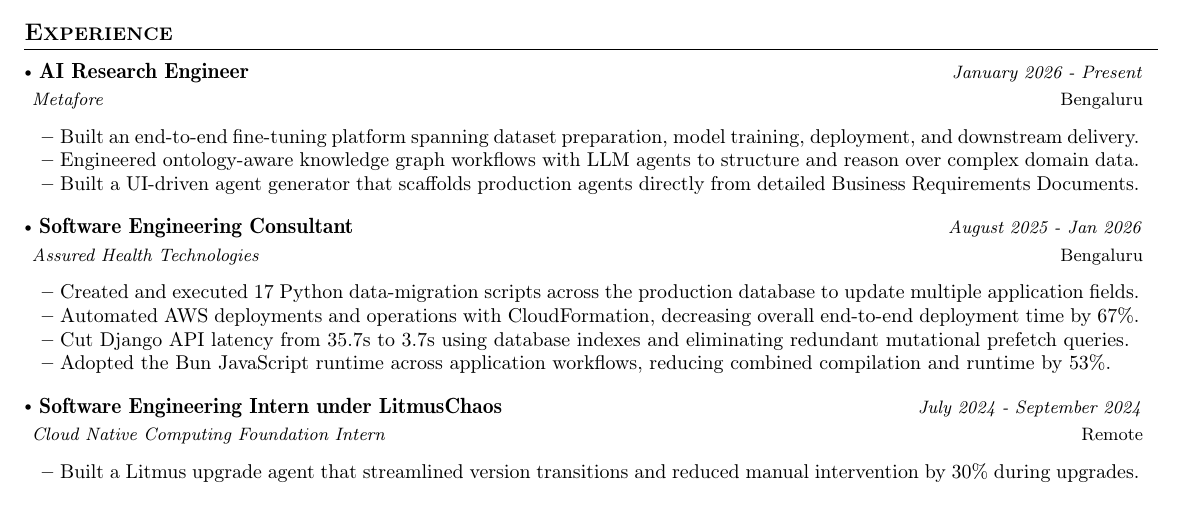
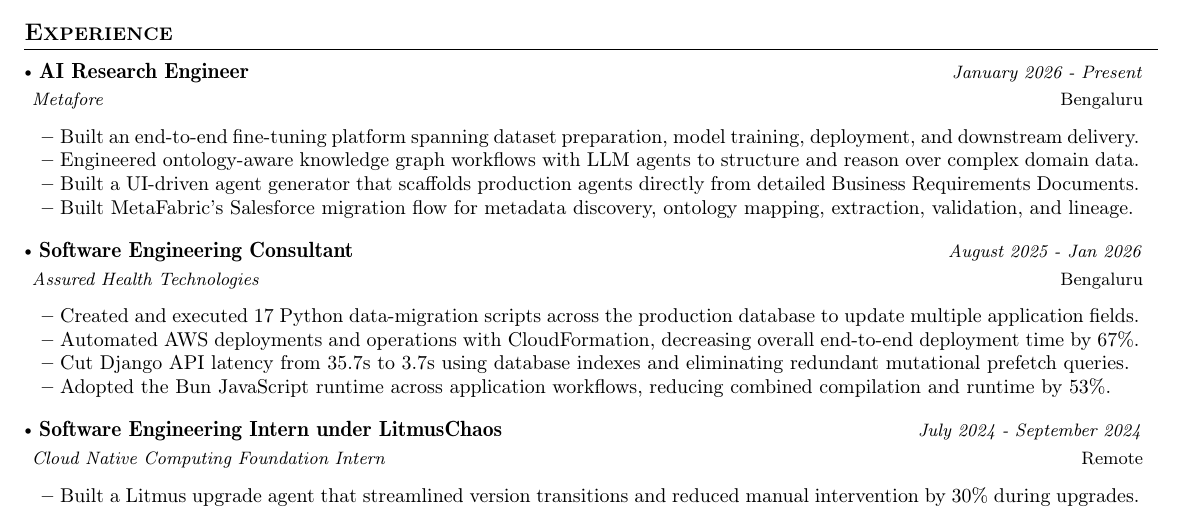
Before and after one commit to kartikaysaxena/resume-vault, a LaTeX document (research_engineer/research-engineer.tex): part of the page, cut so that both start at the same text. Compiled offline with pdfLaTeX.

Commit message:
resume: add MetaFabric migration experience

```diff
--- a/research_engineer/research-engineer.tex
+++ b/research_engineer/research-engineer.tex
@@ -175,6 +175,7 @@
 \item {Built an end-to-end fine-tuning platform spanning dataset preparation, model training, deployment, and downstream delivery.}
 \item {Engineered ontology-aware knowledge graph workflows with LLM agents to structure and reason over complex domain data.}
 \item {Built a UI-driven agent generator that scaffolds production agents directly from detailed Business Requirements Documents.}
+\item {Built MetaFabric's Salesforce migration flow for metadata discovery, ontology mapping, extraction, validation, and lineage.}
 \resumeItemListEnd
 
 \vspace{-2mm}
```
Also changed, not shown: research_engineer/research-engineer.pdf.
